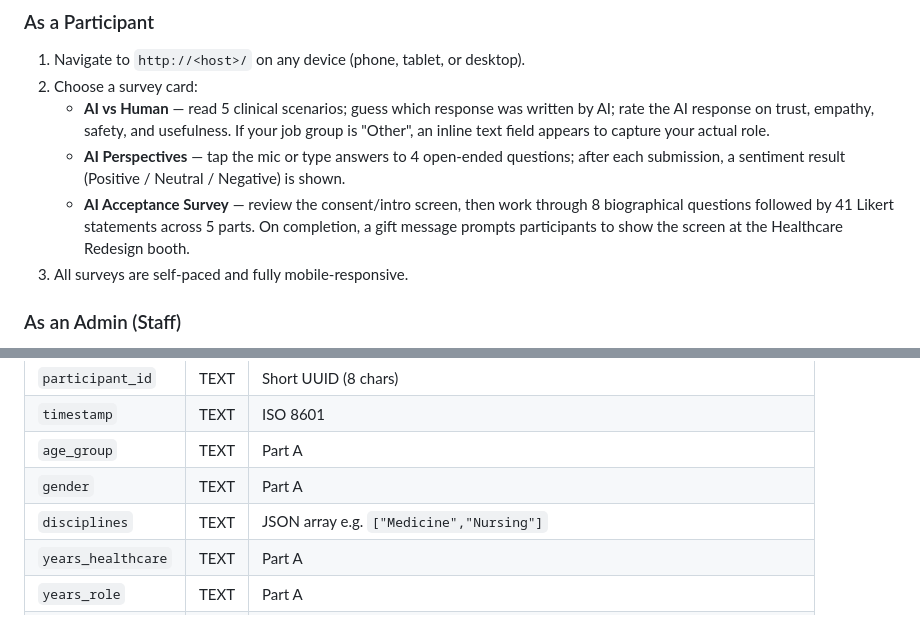
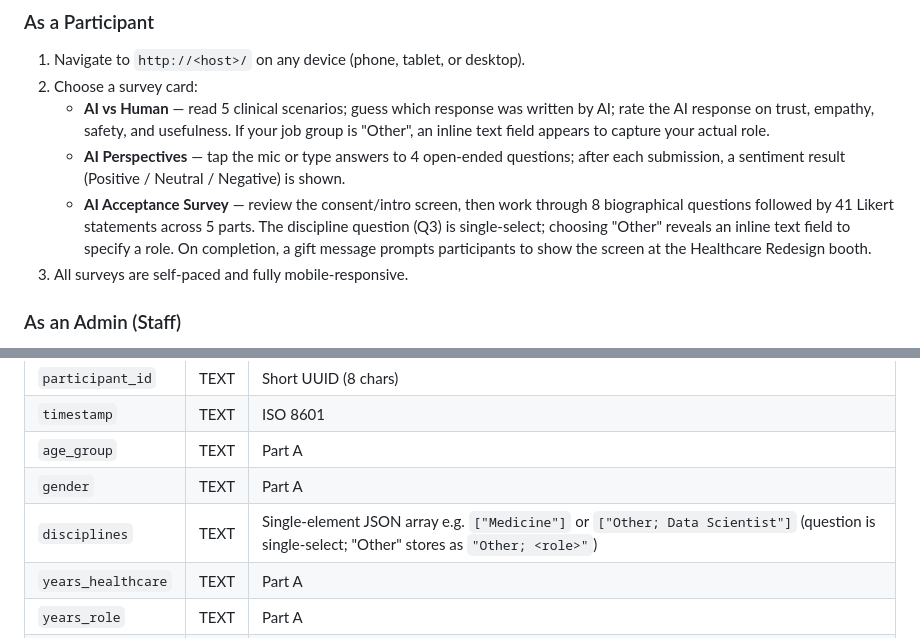
Before and after one commit to hongruih/NUHS_Summit, a Markdown page: README.md, 2 parts joined by grey strips. Rendered like a GitHub page.

Commit message:
Update of Claude.md and README

```diff
--- a/README.md
+++ b/README.md
@@ -146,7 +146,7 @@ Copy `.env.example` to `.env` for local use. On Render/Railway, set these in the
 2. Choose a survey card:
    - **AI vs Human** — read 5 clinical scenarios; guess which response was written by AI; rate the AI response on trust, empathy, safety, and usefulness. If your job group is "Other", an inline text field appears to capture your actual role.
    - **AI Perspectives** — tap the mic or type answers to 4 open-ended questions; after each submission, a sentiment result (Positive / Neutral / Negative) is shown.
-   - **AI Acceptance Survey** — review the consent/intro screen, then work through 8 biographical questions followed by 41 Likert statements across 5 parts. On completion, a gift message prompts participants to show the screen at the Healthcare Redesign booth.
+   - **AI Acceptance Survey** — review the consent/intro screen, then work through 8 biographical questions followed by 41 Likert statements across 5 parts. The discipline question (Q3) is single-select; choosing "Other" reveals an inline text field to specify a role. On completion, a gift message prompts participants to show the screen at the Healthcare Redesign booth.
 3. All surveys are self-paced and fully mobile-responsive.
 
 ### As an Admin (Staff)
@@ -334,7 +334,7 @@ One row per AI Acceptance Survey respondent.
 | `timestamp` | TEXT | ISO 8601 |
 | `age_group` | TEXT | Part A |
 | `gender` | TEXT | Part A |
-| `disciplines` | TEXT | JSON array e.g. `["Medicine","Nursing"]` |
+| `disciplines` | TEXT | Single-element JSON array e.g. `["Medicine"]` or `["Other; Data Scientist"]` (question is single-select; "Other" stores as `"Other; <role>"`) |
 | `years_healthcare` | TEXT | Part A |
 | `years_role` | TEXT | Part A |
 | `seniority` | TEXT | Part A |
```
Also changed, not shown: CLAUDE.md (+3 -2 lines).
